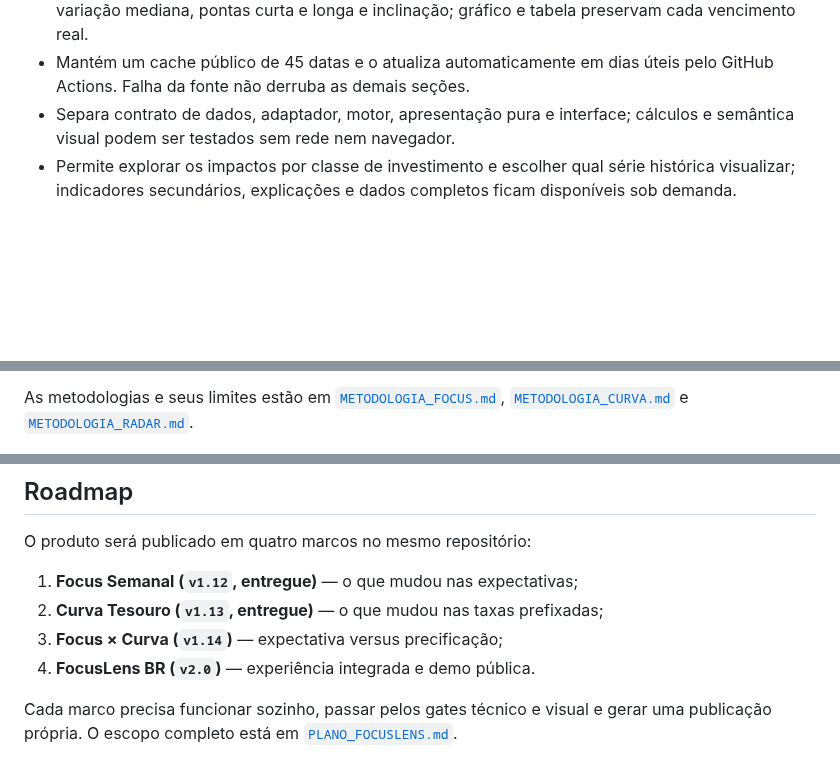
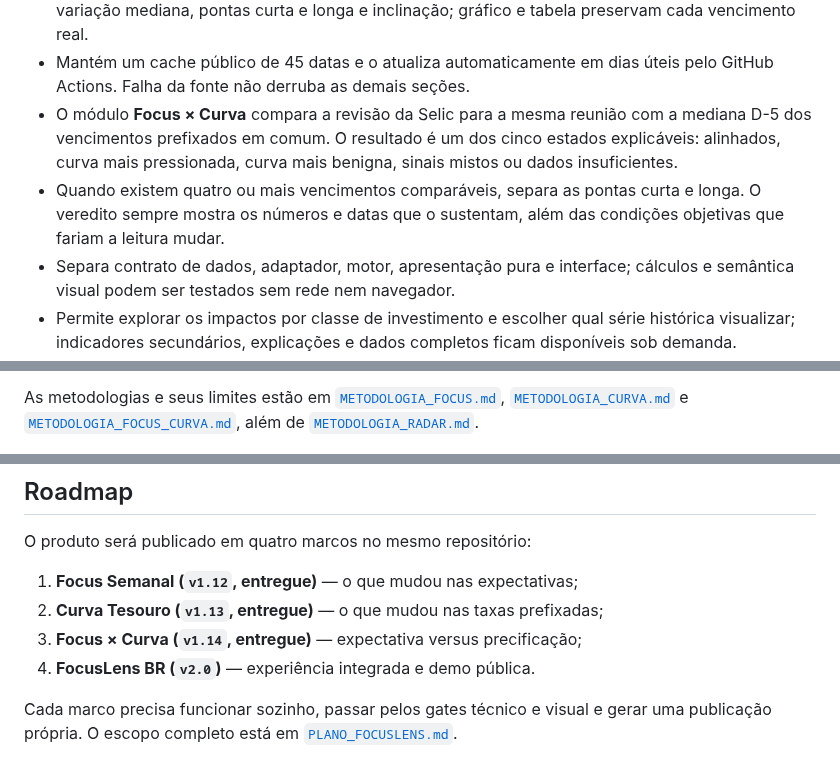
Before and after one commit to raulsallesr/financas-pessoais, a Markdown page: README.md, 3 parts joined by grey strips. GitHub-like rendering; blank space fills up the shorter version.

```diff
--- a/README.md
+++ b/README.md
@@ -32,6 +32,13 @@ sequência de publicação, está em [`PLANO_FOCUSLENS.md`](PLANO_FOCUSLENS.md).
   longa e inclinação; gráfico e tabela preservam cada vencimento real.
 - Mantém um cache público de 45 datas e o atualiza automaticamente em dias
   úteis pelo GitHub Actions. Falha da fonte não derruba as demais seções.
+- O módulo **Focus × Curva** compara a revisão da Selic para a mesma reunião
+  com a mediana D-5 dos vencimentos prefixados em comum. O resultado é um dos
+  cinco estados explicáveis: alinhados, curva mais pressionada, curva mais
+  benigna, sinais mistos ou dados insuficientes.
+- Quando existem quatro ou mais vencimentos comparáveis, separa as pontas
+  curta e longa. O veredito sempre mostra os números e datas que o sustentam,
+  além das condições objetivas que fariam a leitura mudar.
 - Separa contrato de dados, adaptador, motor, apresentação pura e interface;
   cálculos e semântica visual podem ser testados sem rede nem navegador.
 - Permite explorar os impactos por classe de investimento e escolher qual
@@ -62,6 +69,7 @@ sequência de publicação, está em [`PLANO_FOCUSLENS.md`](PLANO_FOCUSLENS.md).
 As metodologias e seus limites estão em
 [`METODOLOGIA_FOCUS.md`](METODOLOGIA_FOCUS.md),
 [`METODOLOGIA_CURVA.md`](METODOLOGIA_CURVA.md) e
+[`METODOLOGIA_FOCUS_CURVA.md`](METODOLOGIA_FOCUS_CURVA.md), além de
 [`METODOLOGIA_RADAR.md`](METODOLOGIA_RADAR.md).
 
 ![Focus Semanal v1.12](docs/assets/focus-semanal-v1.12.png)
@@ -126,7 +140,7 @@ O produto será publicado em quatro marcos no mesmo repositório:
 
 1. **Focus Semanal (`v1.12`, entregue)** — o que mudou nas expectativas;
 2. **Curva Tesouro (`v1.13`, entregue)** — o que mudou nas taxas prefixadas;
-3. **Focus × Curva (`v1.14`)** — expectativa versus precificação;
+3. **Focus × Curva (`v1.14`, entregue)** — expectativa versus precificação;
 4. **FocusLens BR (`v2.0`)** — experiência integrada e demo pública.
 
 Cada marco precisa funcionar sozinho, passar pelos gates técnico e visual e
```
Also changed, not shown: other parts of README.md (+18 -12 lines), CONTEXT.md (+36 -9 lines), METODOLOGIA_FOCUS_CURVA.md (added, +133 -0 lines), PLANO_FOCUSLENS.md (+11 -13 lines), docs/POST_LINKEDIN_FOCUS_CURVA_V1.14.md (added, +46 -0 lines), docs/assets/focus-curva-v1.14.png (added), 12 other files.
